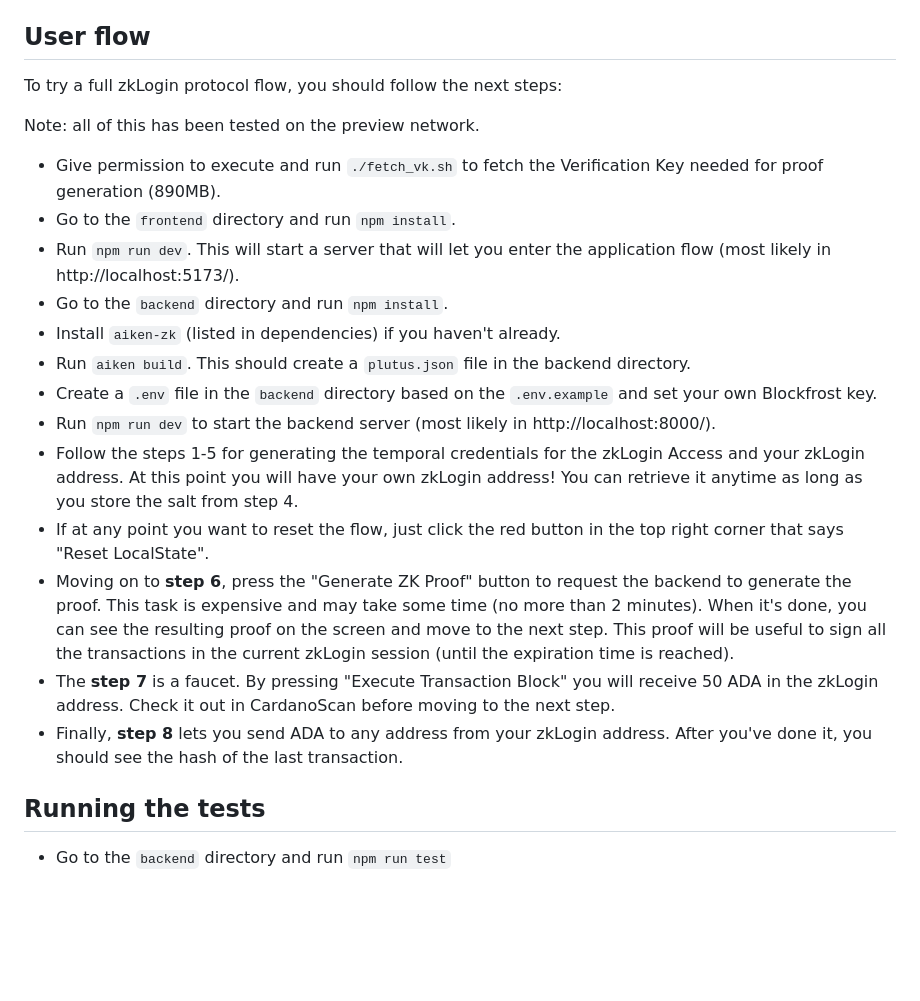
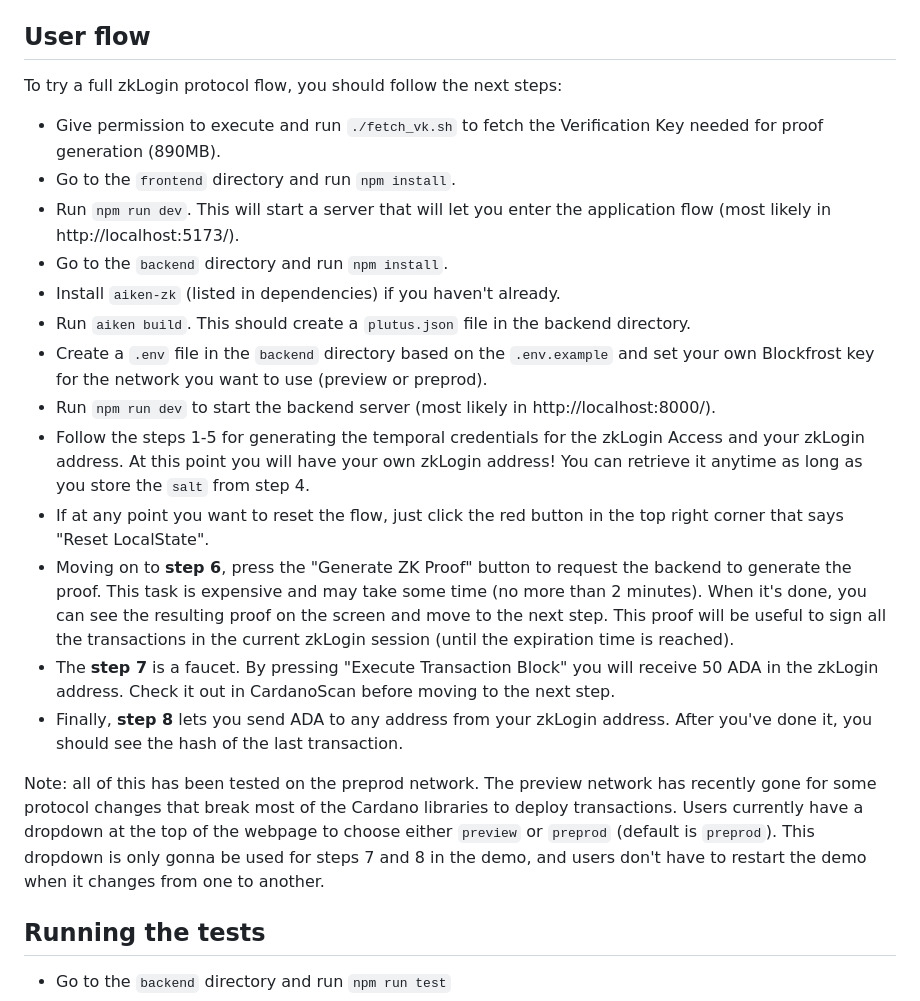
Before and after one commit to eryxcoop/zklogin-aiken, a Markdown page: README.md, the part around the change. Rendered like a GitHub page; blank space fills up the shorter version.

````diff
--- a/README.md
+++ b/README.md
@@ -12,21 +12,21 @@ This repo contains an implementation of the zkLogin protocol in the cardano bloc
 ## User flow
 To try a full zkLogin protocol flow, you should follow the next steps:
 
-Note: all of this has been tested on the preview network.
-
 * Give permission to execute and run  ```./fetch_vk.sh``` to fetch the Verification Key needed for proof generation (890MB).
 * Go to the ```frontend``` directory and run ```npm install```.
 * Run ```npm run dev```. This will start a server that will let you enter the application flow (most likely in http://localhost:5173/).
 * Go to the ```backend``` directory and run ```npm install```.
 * Install ```aiken-zk``` (listed in dependencies) if you haven't already.
 * Run ```aiken build```. This should create a ```plutus.json``` file in the backend directory.
-* Create a ```.env``` file in the ```backend``` directory based on the ```.env.example``` and set your own Blockfrost key.
+* Create a ```.env``` file in the ```backend``` directory based on the ```.env.example``` and set your own Blockfrost key for the network you want to use (preview or preprod).
 * Run ```npm run dev``` to start the backend server (most likely in http://localhost:8000/).
-* Follow the steps 1-5 for generating the temporal credentials for the zkLogin Access and your zkLogin address. At this point you will have your own zkLogin address! You can retrieve it anytime as long as you store the salt from step 4.
+* Follow the steps 1-5 for generating the temporal credentials for the zkLogin Access and your zkLogin address. At this point you will have your own zkLogin address! You can retrieve it anytime as long as you store the `salt` from step 4.
 * If at any point you want to reset the flow, just click the red button in the top right corner that says "Reset LocalState".
 * Moving on to **step 6**, press the "Generate ZK Proof" button to request the backend to generate the proof. This task is expensive and may take some time (no more than 2 minutes). When it's done, you can see the resulting proof on the screen and move to the next step. This proof will be useful to sign all the transactions in the current zkLogin session (until the expiration time is reached).
 * The **step 7** is a faucet. By pressing "Execute Transaction Block" you will receive 50 ADA in the zkLogin address. Check it out in CardanoScan before moving to the next step.
 * Finally, **step 8** lets you send ADA to any address from your zkLogin address. After you've done it, you should see the hash of the last transaction.
+
+Note: all of this has been tested on the preprod network. The preview network has recently gone for some protocol changes that break most of the Cardano libraries to deploy transactions. Users currently have a dropdown at the top of the webpage to choose either `preview` or `preprod` (default is `preprod`). This dropdown is only gonna be used for steps 7 and 8 in the demo, and users don't have to restart the demo when it changes from one to another.
 
 
 ## Running the tests
````
